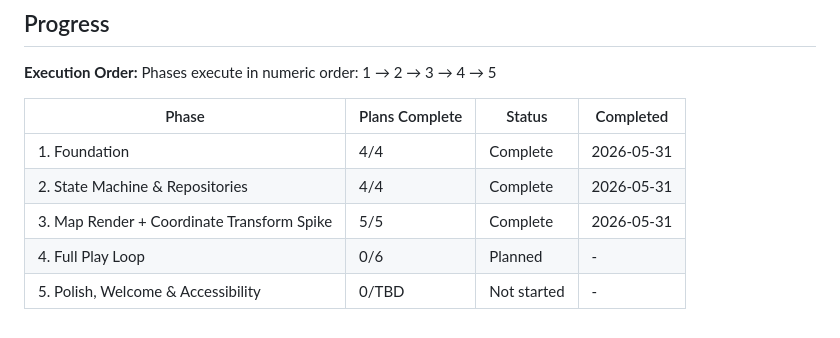
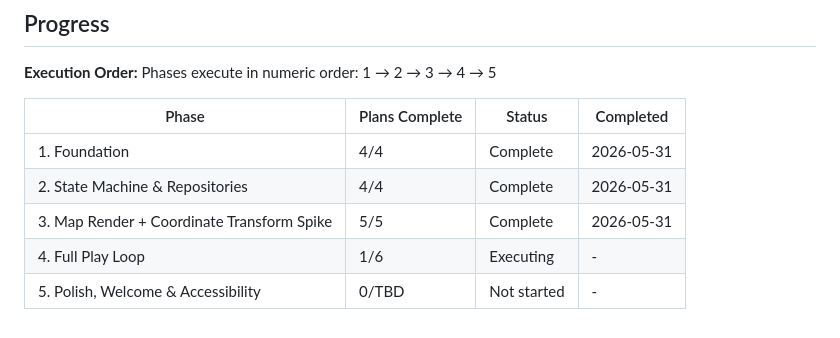
Before and after one commit to omerblecher/state-the-states, a Markdown page: .planning/ROADMAP.md, the part around one of its changes. GitHub-like rendering.

```diff
--- a/.planning/ROADMAP.md
+++ b/.planning/ROADMAP.md
@@ -171,5 +171,5 @@ Phases execute in numeric order: 1 → 2 → 3 → 4 → 5
 | 1. Foundation | 4/4 | Complete   | 2026-05-31 |
 | 2. State Machine & Repositories | 4/4 | Complete   | 2026-05-31 |
 | 3. Map Render + Coordinate Transform Spike | 5/5 | Complete   | 2026-05-31 |
-| 4. Full Play Loop | 0/6 | Planned | - |
+| 4. Full Play Loop | 1/6 | Executing | - |
 | 5. Polish, Welcome & Accessibility | 0/TBD | Not started | - |
```
Also changed, not shown: other parts of .planning/ROADMAP.md (+1 -1 lines), .planning/STATE.md (+17 -13 lines), 1 other file.
